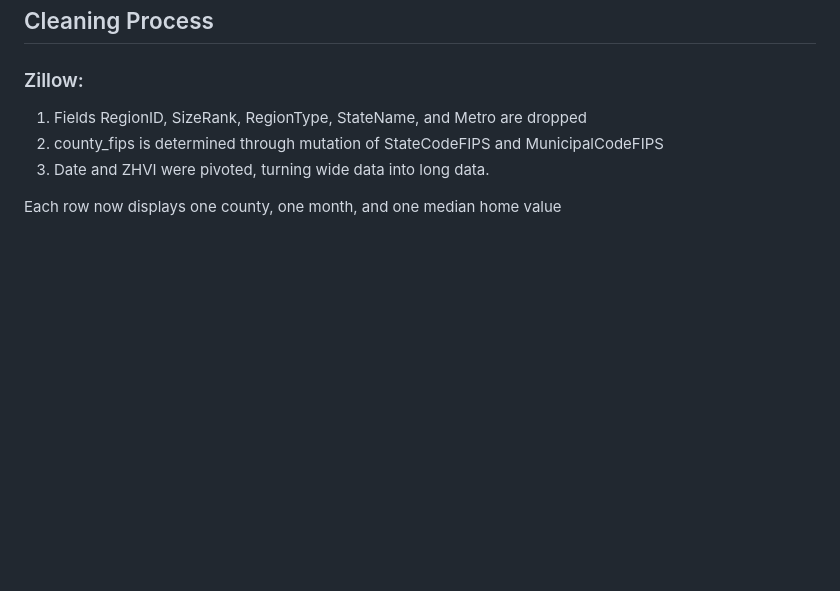
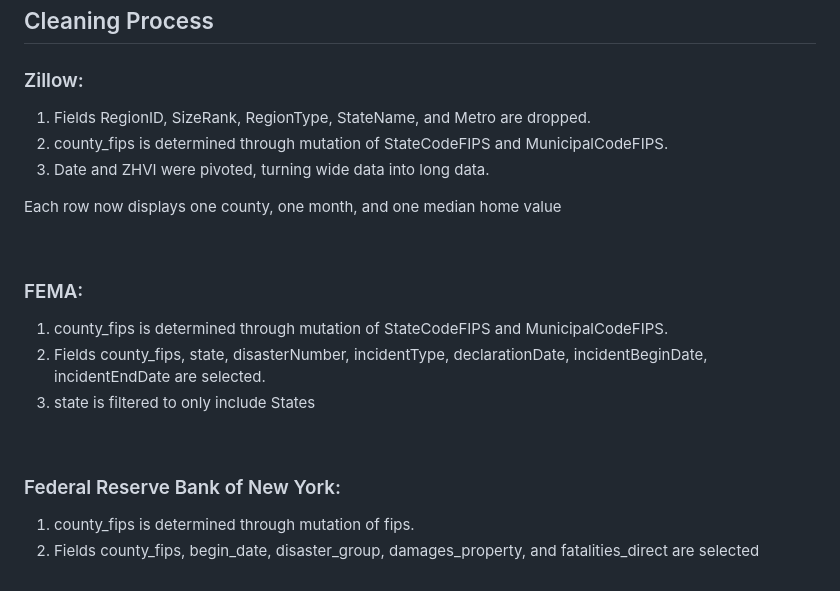
Before and after one commit to nathanrudy/isa401b_disaster_housing, a Markdown page: README.md, the part around the change. Drawn GitHub-style; blank space fills up the shorter version.

```diff
--- a/README.md
+++ b/README.md
@@ -113,8 +113,25 @@ Displays county-level estimates of inflation-adjusted annual direct damages from
 ## Cleaning Process
 
 ### Zillow:
-  1. Fields RegionID, SizeRank, RegionType, StateName, and Metro are dropped
-  2. county_fips is determined through mutation of StateCodeFIPS and MunicipalCodeFIPS
+  1. Fields RegionID, SizeRank, RegionType, StateName, and Metro are dropped.
+  2. county_fips is determined through mutation of StateCodeFIPS and MunicipalCodeFIPS.
   3. Date and ZHVI were pivoted, turning wide data into long data.
 
 Each row now displays one county, one month, and one median home value
+
+
+<br>
+
+
+### FEMA:
+  1. county_fips is determined through mutation of StateCodeFIPS and MunicipalCodeFIPS.
+  2. Fields county_fips, state, disasterNumber, incidentType, declarationDate, incidentBeginDate, incidentEndDate are selected.
+  3. state is filtered to only include States
+
+
+<br>
+
+
+### Federal Reserve Bank of New York:
+  1. county_fips is determined through mutation of fips.
+  2. Fields county_fips, begin_date, disaster_group, damages_property, and fatalities_direct are selected
```
